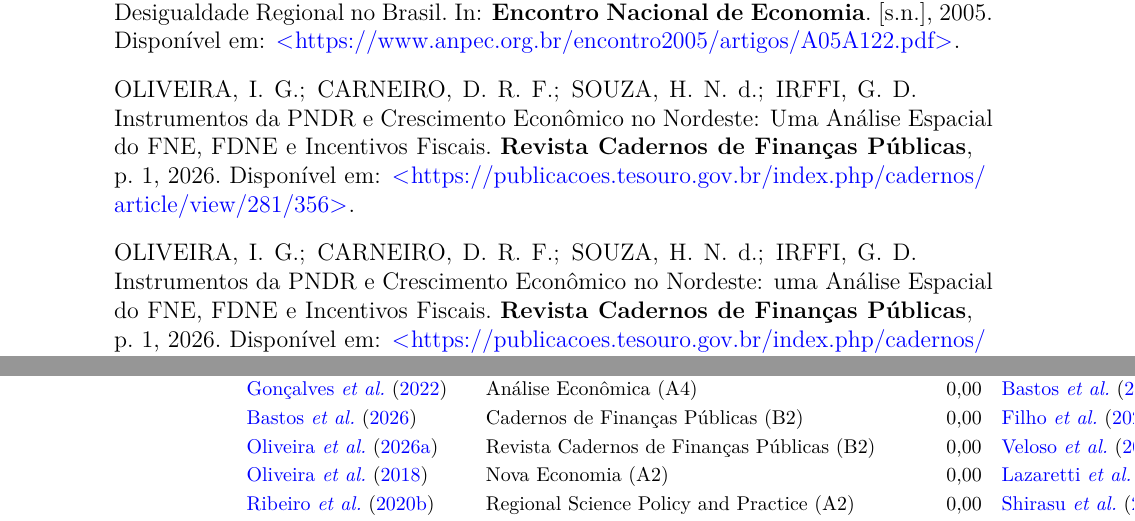
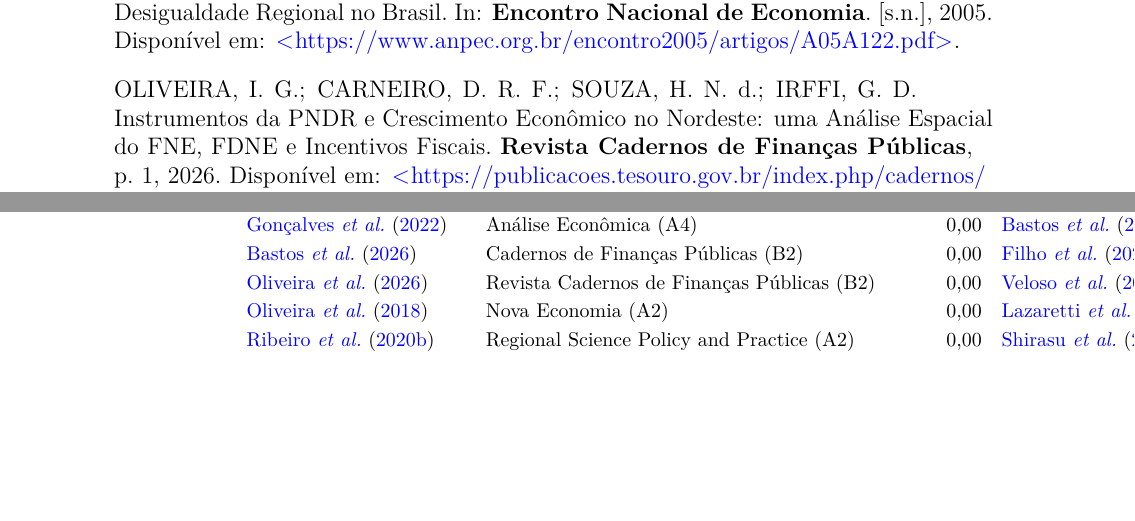
Before and after one commit to hermelino/pndr_survey, a LaTeX thesis (latex/0-main.tex, which reads latex/references.bib): two parts of pages 41 and 46 of 51, joined at a grey line, cut so that both start at the same text, the shorter picture padded with empty space. Compiled offline with pdfLaTeX.

Commit message:
Remove duplicate Oliveira2026a BibTeX entry, keep Oliveira2026
Co-Authored-By: Claude Opus 4.6 <noreply@anthropic.com>

```diff
--- a/latex/references.bib
+++ b/latex/references.bib
@@ -1128,13 +1129,4 @@ url = {https://doi.org/10.1080/00343404.2012.667872}}
 	url = {https://www.anpec.org.br/encontro/2025/submissao/files_I/i10-122223bba2914979f052512e41d1e1f7.pdf},
 }
 
-@article{Oliveira2026a,
-	author = {Oliveira, Ierê Gondim and Carneiro, Diego Rafael Fonseca and Souza, Hermelino Nepomuceno de and Irffi, Guilherme Diniz},
-	title = {{Instrumentos da PNDR e Crescimento Econômico no Nordeste: Uma Análise Espacial do FNE, FDNE e Incentivos Fiscais}},
-	year = {2026},
-	journal = {Revista Cadernos de Finanças Públicas},
-	pages = {1},
-	url = {https://publicacoes.tesouro.gov.br/index.php/cadernos/article/view/281/356},
-}
-
 % === FIM SEÇÃO GERADA ===
```
Also changed, not shown: latex/tabelas/tabela_ic.tex (+1 -1 lines), latex/references.bib (1 more changed lines), 1 other file.
